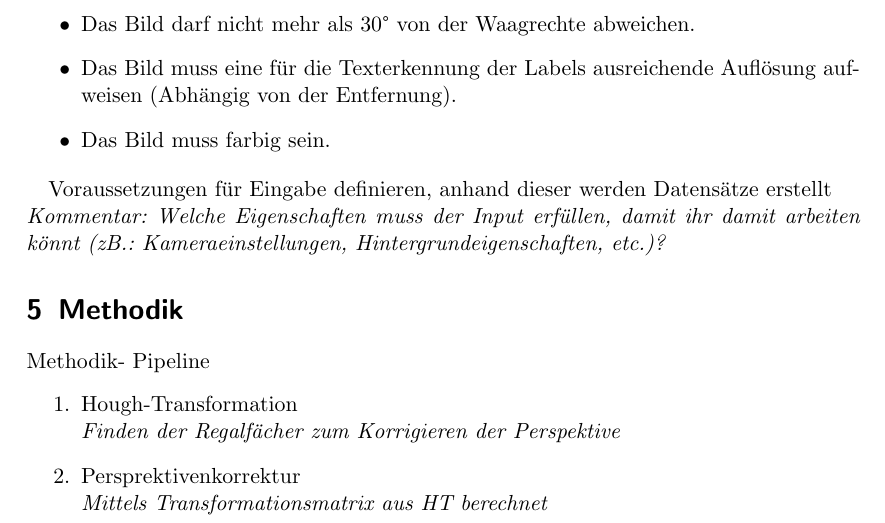
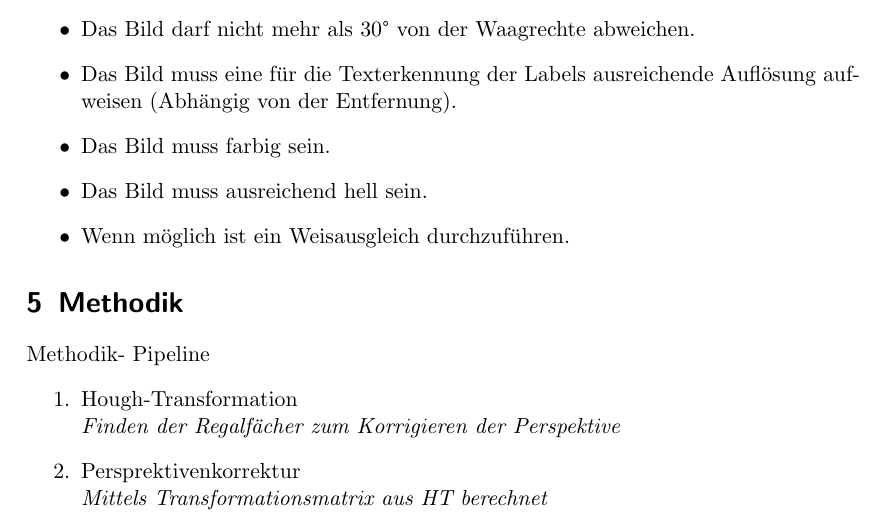
Before and after one commit to vucenovic/lib-indexer, a LaTeX document (_konzept/edbv_konzept_ag_xx.tex): part of page 2 of 5, cut so that both start at the same text. Compiled offline with pdfLaTeX.

Commit message:
Update edbv_konzept_ag_xx.tex
punkt 4 test

```diff
--- a/_konzept/edbv_konzept_ag_xx.tex
+++ b/_konzept/edbv_konzept_ag_xx.tex
@@ -69,10 +69,11 @@ Strukturierte Klartext-Datei mit Inhalt:
   \item Das Bild darf nicht mehr als 30° von der Waagrechte abweichen.
   \item Das Bild muss eine für die Texterkennung der Labels ausreichende Auflösung aufweisen (Abhängig von der Entfernung).
   \item Das Bild muss farbig sein.
+  \item Das Bild muss ausreichend hell sein.
+  \item Wenn möglich ist ein Weisausgleich durchzuführen.
+
+
 \end{itemize}
-
-Voraussetzungen für Eingabe definieren, anhand dieser werden Datensätze erstellt\\
-\textit{Kommentar: Welche Eigenschaften muss der Input erfüllen, damit ihr damit arbeiten könnt (zB.: Kameraeinstellungen, Hintergrundeigenschaften, etc.)?}
 \section{Methodik}
 Methodik- Pipeline
 \begin{enumerate}
```
